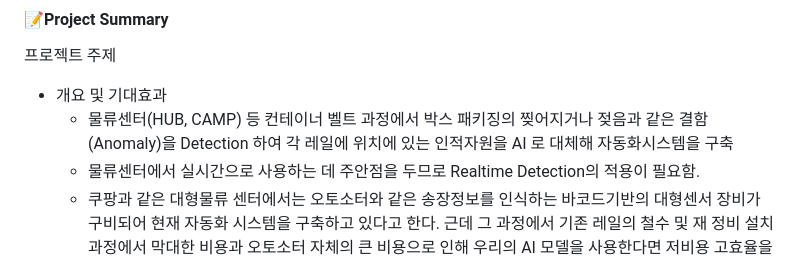
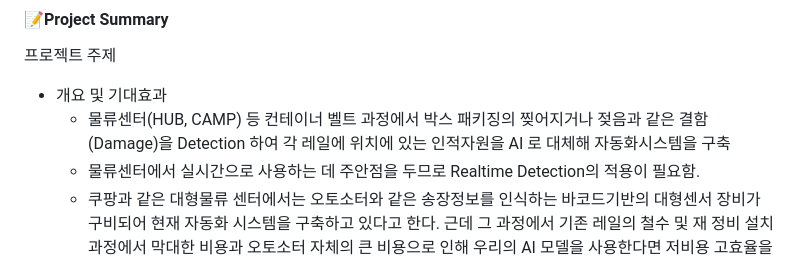
Before and after one commit to deepshadow25/Soonyang_Logistics, a Markdown page: README.md, the part around the change. Drawn GitHub-style.

```diff
--- a/README.md
+++ b/README.md
@@ -25,7 +25,7 @@
 #### 📝Project Summary
 프로젝트 주제
 - 개요 및 기대효과
-  - 물류센터(HUB, CAMP) 등 컨테이너 벨트 과정에서 박스 패키징의 찢어지거나 젖음과 같은 결함(Anomaly)을 Detection 하여 각 레일에 위치에 있는 인적자원을 AI 로 대체해 자동화시스템을 구축
+  - 물류센터(HUB, CAMP) 등 컨테이너 벨트 과정에서 박스 패키징의 찢어지거나 젖음과 같은 결함(Damage)을 Detection 하여 각 레일에 위치에 있는 인적자원을 AI 로 대체해 자동화시스템을 구축
   - 물류센터에서 실시간으로 사용하는 데 주안점을 두므로 Realtime Detection의 적용이 필요함.
   - 쿠팡과 같은 대형물류 센터에서는 오토소터와 같은 송장정보를 인식하는 바코드기반의 대형센서 장비가 구비되어 현재 자동화 시스템을 구축하고 있다고 한다. 근데 그 과정에서 기존 레일의 철수 및 재 정비 설치 과정에서 막대한 비용과 오토소터 자체의 큰 비용으로 인해 우리의 AI 모델을 사용한다면 저비용 고효율을 내어 기존 장비를 대체할 수 있는 효과를 낼 수 있지 않을까란 생각.
   - 고객경험이 좋아지고, 오상차 오배송에 대한 데이터 축적으로 내부 프로세스 평가 반영 가능 등 B2B, B2C 관점에서 다양한 부분으로 인적, 경제적인 이득이 가능하다.
```
